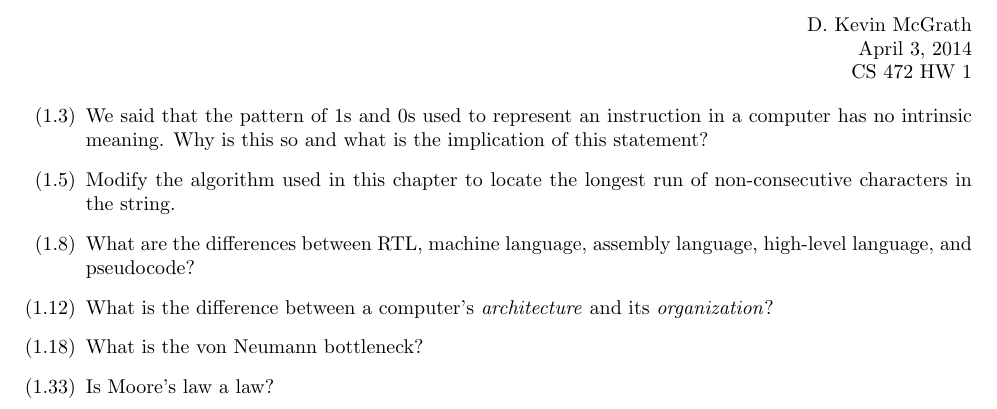
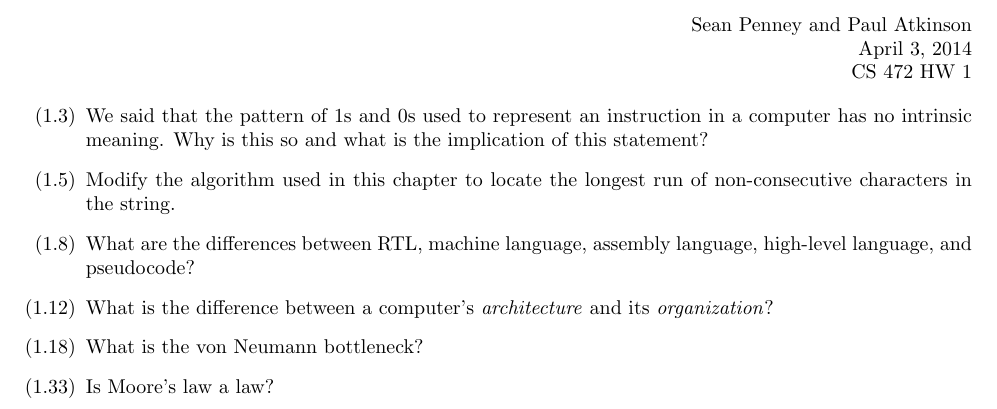
Before and after one commit to seanpenney/cs472, a LaTeX problem sheet (hw/hw1.tex): part of the page, cut at the place of the change. Compiled offline with LaTeX, dvips and Ghostscript.

```diff
--- a/hw/hw1.tex
+++ b/hw/hw1.tex
@@ -18,15 +18,13 @@
 \usepackage{geometry}
 \geometry{textheight=9in, textwidth=6.5in}
 
-%random comment
-
 \newcommand{\cred}[1]{{\color{red}#1}}
 \newcommand{\cblue}[1]{{\color{blue}#1}}
 
 \usepackage{hyperref}
 \usepackage{geometry}
 
-\def\name{D. Kevin McGrath}
+\def\name{Sean Penney and Paul Atkinson}
 
 %% The following metadata will show up in the PDF properties
 \hypersetup{
```
Also changed, not shown: hw/hw1.pdf (added), hw/makefile (added).
